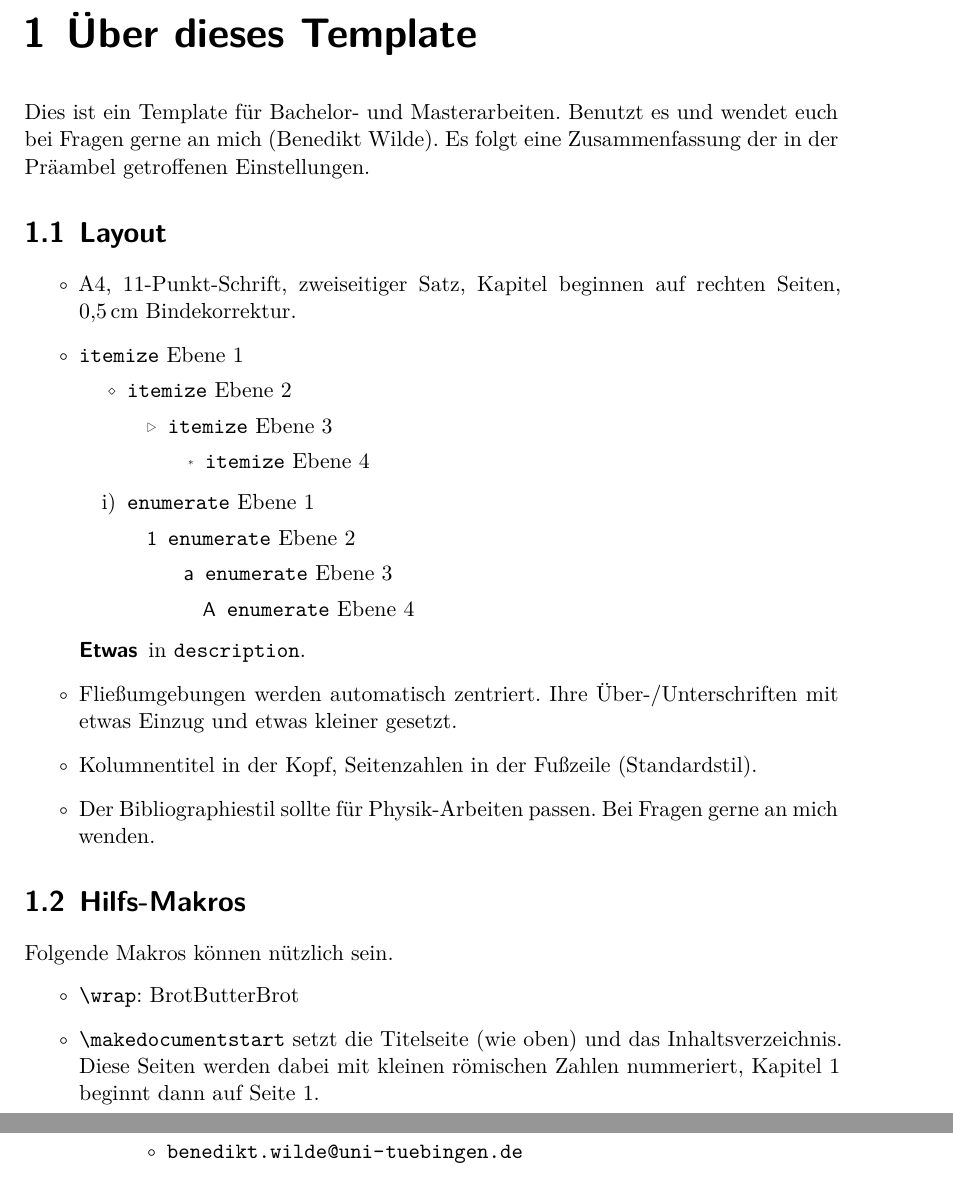
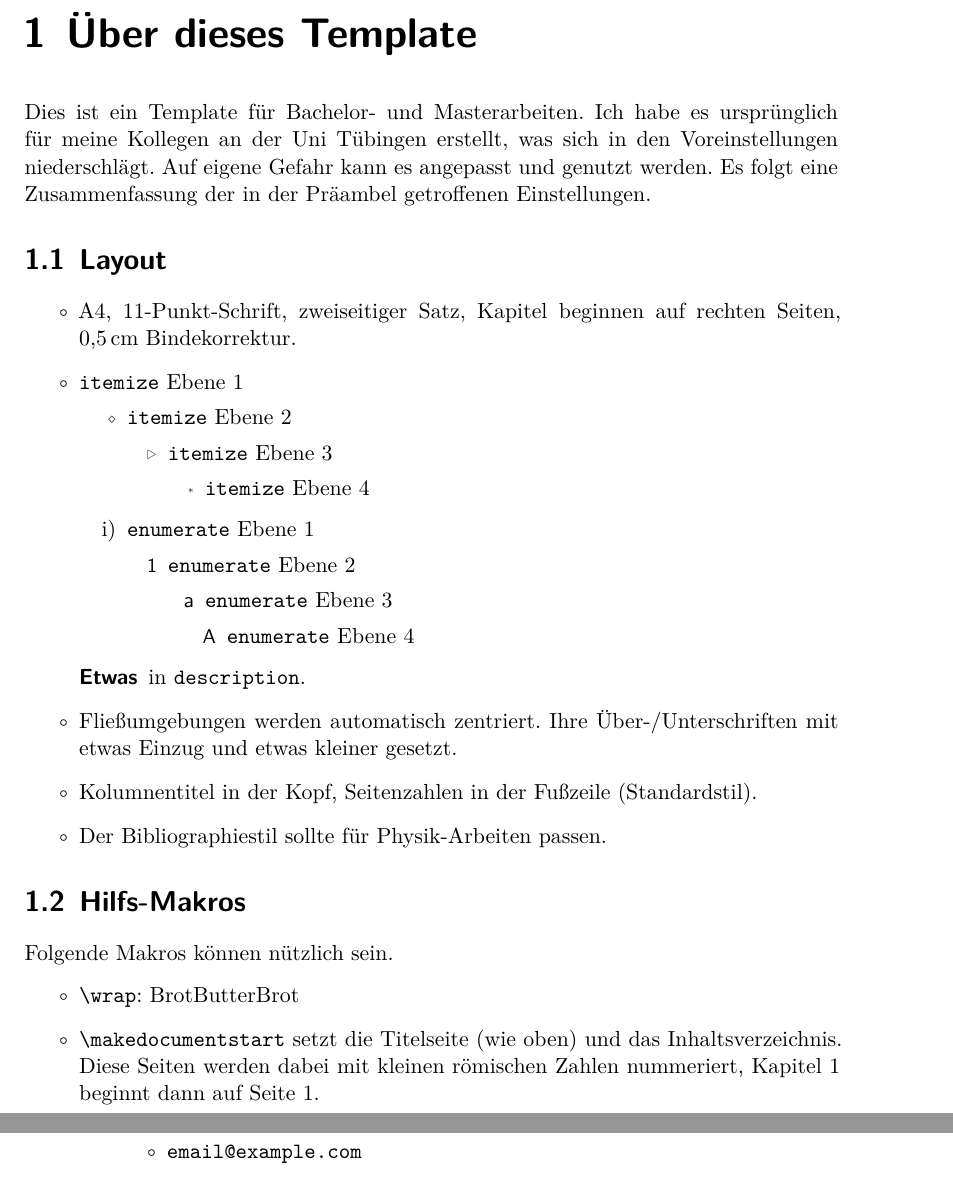
Before and after one commit to schtandard/latex_primer, a LaTeX thesis (templates/thesis/thesis.tex): two parts of pages 5 and 6 of 11, joined at a grey line, cut so that both start at the same text. Compiled offline with XeLaTeX.

Commit message:
Declutter thesis template

```diff
--- a/templates/thesis/thesis.tex
+++ b/templates/thesis/thesis.tex
@@ -24,7 +24,8 @@
 
 \chapter{Über dieses Template}
 Dies ist ein Template für Bachelor- und Masterarbeiten.
-Benutzt es und wendet euch bei Fragen gerne an mich (Benedikt Wilde).
+Ich habe es ursprünglich für meine Kollegen an der Uni Tübingen erstellt, was sich in den Voreinstellungen niederschlägt.
+Auf eigene Gefahr kann es angepasst und genutzt werden.
 Es folgt eine Zusammenfassung der in der Präambel getroffenen Einstellungen.
 
 \let\pkg\textsf
@@ -65,7 +66,6 @@ Es folgt eine Zusammenfassung der in der Präambel getroffenen Einstellungen.
   \item Kolumnentitel in der Kopf, Seitenzahlen in der Fußzeile (Standardstil).
 
   \item Der Bibliographiestil sollte für Physik-Arbeiten passen.
-    Bei Fragen gerne an mich wenden.
 \end{itemize}
 
 \section{Hilfs-Makros}
@@ -95,7 +95,7 @@ Wenn sie unerwünscht sind, einfach rausschmeißen.
 \begin{itemize}
   \item \url[https://]{de.wikipedia.org}
 
-  \item \email{benedikt.wilde@uni-tuebingen.de}
+  \item \email{email@example.com}
 
   \item Zusätzliche Tabellenspalten-Typen
     \begin{center}
```
Also changed, not shown: templates/thesis/thesis.pdf, templates/thesis/thesis.tex (1 more changed lines).
